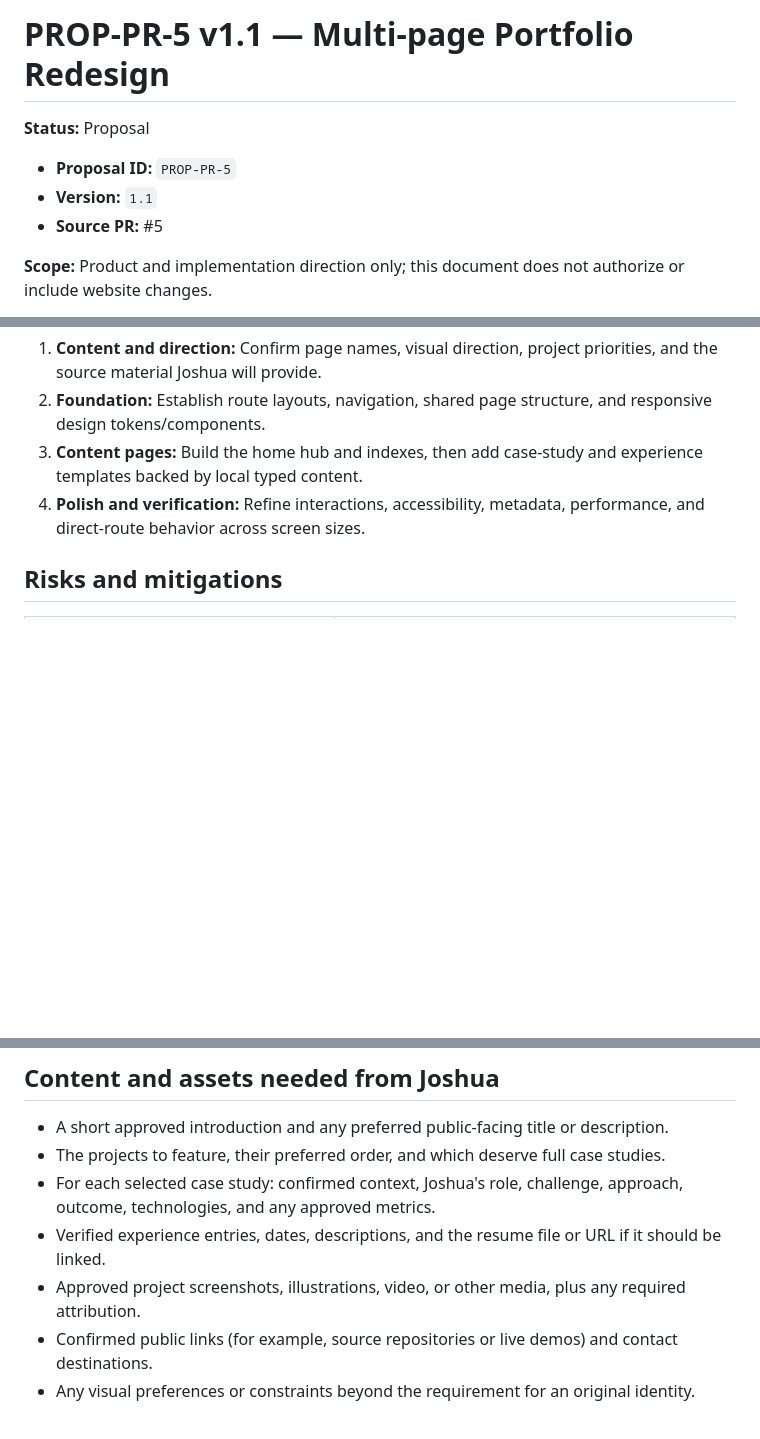
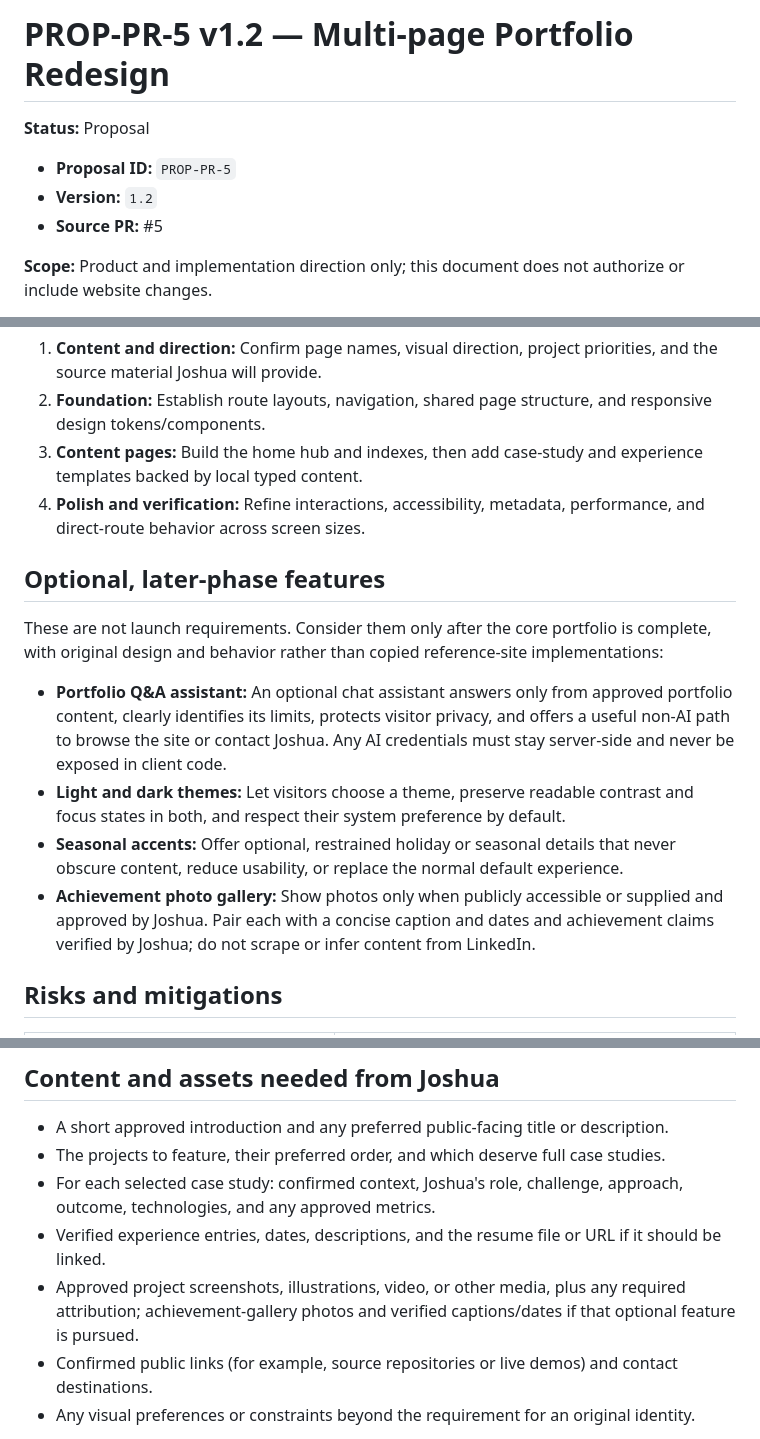
Before and after one commit to ctmadejosh/joshua-asoh-portfolio-website, a Markdown page: docs/portfolio-redesign-proposal.md, 3 parts joined by grey strips. Rendered like a GitHub page; blank space fills up the shorter version.

Commit message:
docs: add optional portfolio features to proposal
Co-authored-by: Copilot App <223556219+Copilot@users.noreply.github.com>

```diff
--- a/docs/portfolio-redesign-proposal.md
+++ b/docs/portfolio-redesign-proposal.md
@@ -1,9 +1,9 @@
-# PROP-PR-5 v1.1 — Multi-page Portfolio Redesign
+# PROP-PR-5 v1.2 — Multi-page Portfolio Redesign
 
 **Status:** Proposal
 
 - **Proposal ID:** `PROP-PR-5`
-- **Version:** `1.1`
+- **Version:** `1.2`
 - **Source PR:** #5
 
 **Scope:** Product and implementation direction only; this document does not authorize or include website changes.
@@ -82,6 +82,15 @@ The project currently uses React Router and Cloudflare static assets configured
 3. **Content pages:** Build the home hub and indexes, then add case-study and experience templates backed by local typed content.
 4. **Polish and verification:** Refine interactions, accessibility, metadata, performance, and direct-route behavior across screen sizes.
 
+## Optional, later-phase features
+
+These are not launch requirements. Consider them only after the core portfolio is complete, with original design and behavior rather than copied reference-site implementations:
+
+- **Portfolio Q&A assistant:** An optional chat assistant answers only from approved portfolio content, clearly identifies its limits, protects visitor privacy, and offers a useful non-AI path to browse the site or contact Joshua. Any AI credentials must stay server-side and never be exposed in client code.
+- **Light and dark themes:** Let visitors choose a theme, preserve readable contrast and focus states in both, and respect their system preference by default.
+- **Seasonal accents:** Offer optional, restrained holiday or seasonal details that never obscure content, reduce usability, or replace the normal default experience.
+- **Achievement photo gallery:** Show photos only when publicly accessible or supplied and approved by Joshua. Pair each with a concise caption and dates and achievement claims verified by Joshua; do not scrape or infer content from LinkedIn.
+
 ## Risks and mitigations
 
 | Risk | Mitigation |
@@ -114,7 +123,7 @@ The project currently uses React Router and Cloudflare static assets configured
 - The projects to feature, their preferred order, and which deserve full case studies.
 - For each selected case study: confirmed context, Joshua's role, challenge, approach, outcome, technologies, and any approved metrics.
 - Verified experience entries, dates, descriptions, and the resume file or URL if it should be linked.
-- Approved project screenshots, illustrations, video, or other media, plus any required attribution.
+- Approved project screenshots, illustrations, video, or other media, plus any required attribution; achievement-gallery photos and verified captions/dates if that optional feature is pursued.
 - Confirmed public links (for example, source repositories or live demos) and contact destinations.
 - Any visual preferences or constraints beyond the requirement for an original identity.
 
```
